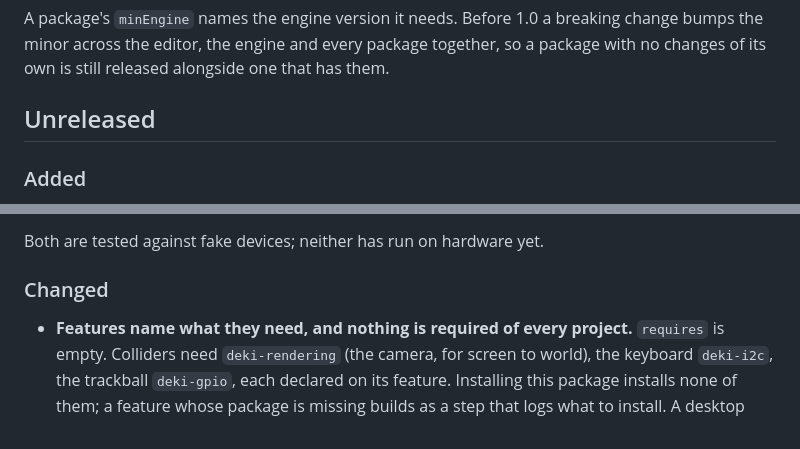
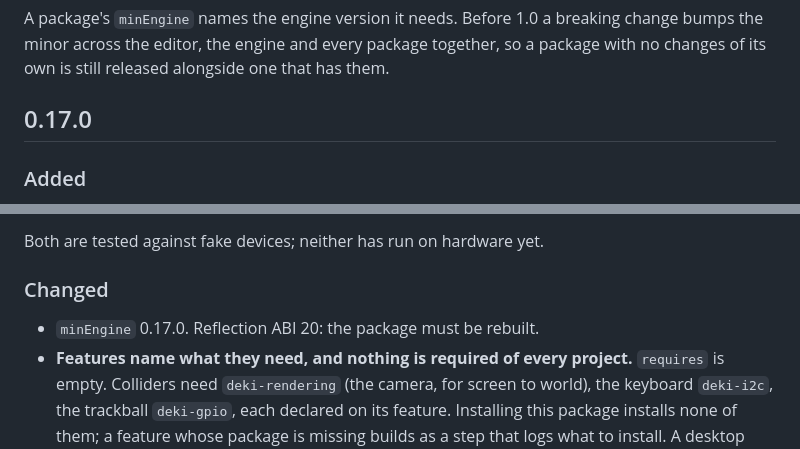
Before and after one commit to dekiengine/deki-input, a Markdown page: CHANGELOG.md, 2 parts joined by grey strips. Rendered like a GitHub page.

Commit message:
Changelog for 0.17.0
Co-Authored-By: Claude Opus 5.5 (1M context) <noreply@anthropic.com>

```diff
--- a/CHANGELOG.md
+++ b/CHANGELOG.md
@@ -8,7 +8,7 @@ breaking change bumps the minor across the editor, the engine and every
 package together, so a package with no changes of its own is still released
 alongside one that has them.
 
-## Unreleased
+## 0.17.0
 
 ### Added
 - **`Keys.h`: the key ids, in public.** `DekiInput::Keys::Space`, `Enter`,
@@ -34,6 +34,7 @@ alongside one that has them.
 Both are tested against fake devices; neither has run on hardware yet.
 
 ### Changed
+- `minEngine` 0.17.0. Reflection ABI 20: the package must be rebuilt.
 - **Features name what they need, and nothing is required of every project.**
   `requires` is empty. Colliders need `deki-rendering` (the camera, for screen
   to world), the keyboard `deki-i2c`, the trackball `deki-gpio`, each declared
```
